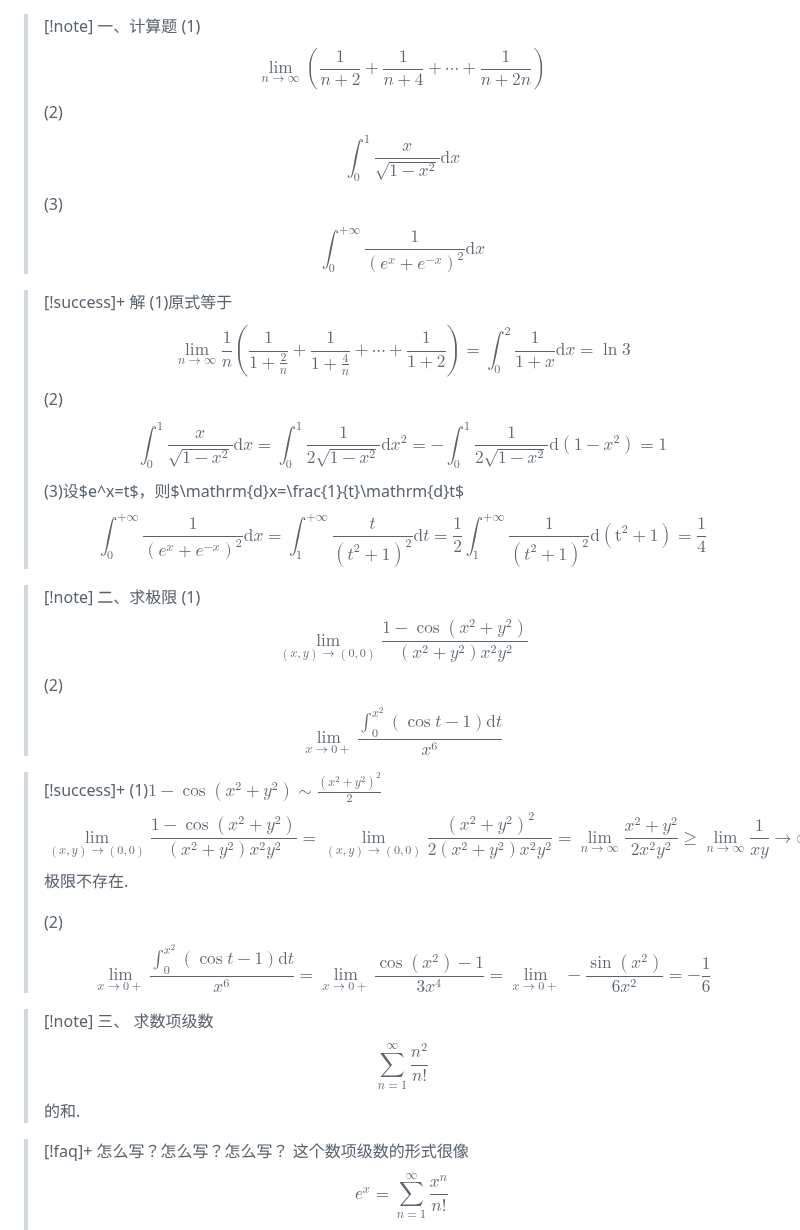
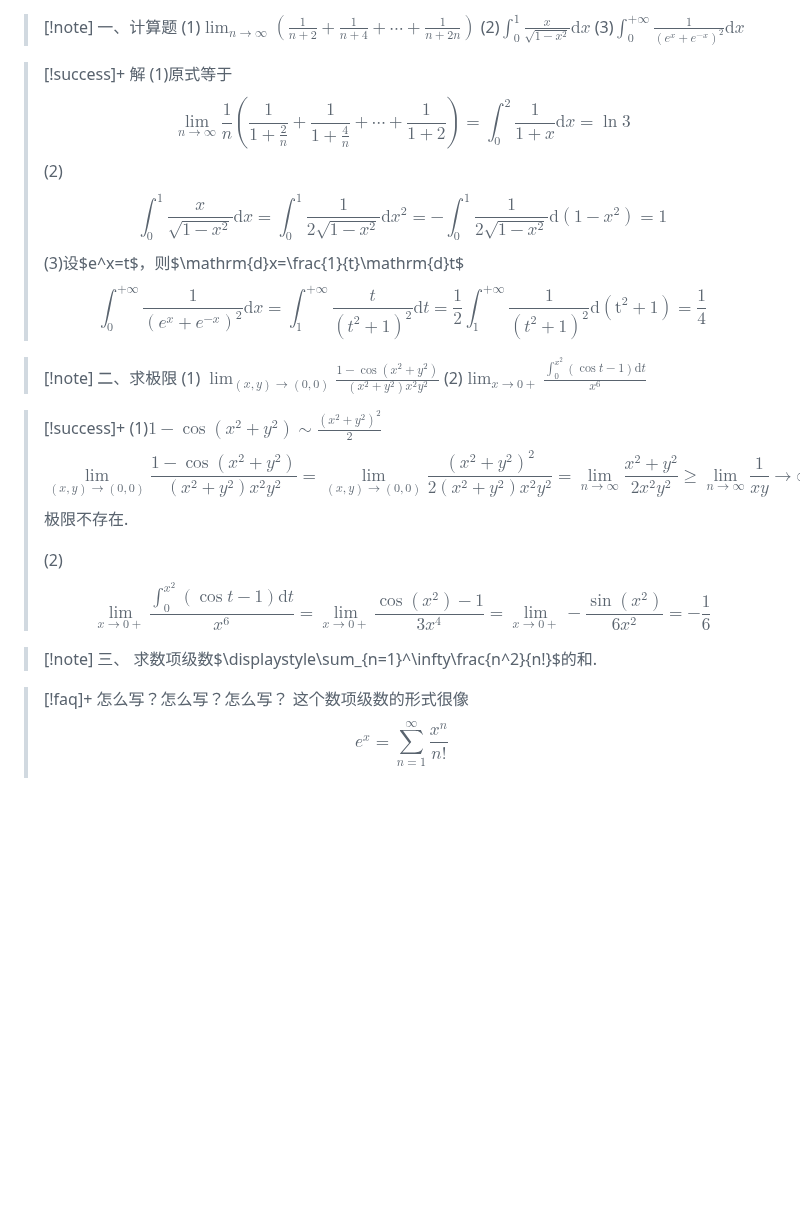
Before and after one commit to Moonlit514/Shared-Markdown, a Markdown page: 数学分析(习题)/真题/SWJTU2021－2022 学年第(2)学期数分B卷.md, the part around one of its changes. Rendered like a GitHub page; blank space fills up the shorter version.

```diff
--- a/数学分析(习题)/真题/SWJTU2021－2022 学年第(2)学期数分B卷.md
+++ b/数学分析(习题)/真题/SWJTU2021－2022 学年第(2)学期数分B卷.md
@@ -1,9 +1,8 @@
 
 >[!note] 一、计算题
-(1)$$\lim_{n\to\infty}\left(\frac{1}{n+2}+\frac{1}{n+4}+\cdots+\frac{1}{n+2n}\right)$$
-(2)$$\int_0^1\frac{x}{\sqrt{1-x^2}}\mathrm{d}x$$
-(3)$$\int_0^{+\infty}\frac{1}{\left(e^x+e^{-x}\right)^2}\mathrm{d}x$$
-
+(1)$\displaystyle\lim_{n\to\infty}\left(\frac{1}{n+2}+\frac{1}{n+4}+\cdots+\frac{1}{n+2n}\right)$
+(2)$\displaystyle\int_0^1\frac{x}{\sqrt{1-x^2}}\mathrm{d}x$
+(3)$\displaystyle\int_0^{+\infty}\frac{1}{\left(e^x+e^{-x}\right)^2}\mathrm{d}x$
 
 >[!success]+ 解
 >(1)原式等于
@@ -16,8 +15,8 @@
 
 
 >[!note] 二、求极限
->(1) $$\lim_{(x,y)\to(0,0)}\frac{1-\cos(x^2+y^2)}{(x^2+y^2)x^2y^2}$$
->(2)$$\lim_{x\to0+}\frac{\int_0^{x^2}(\cos t-1)\mathrm{d}t}{x^6}$$
+>(1) $\displaystyle\lim_{(x,y)\to(0,0)}\frac{1-\cos(x^2+y^2)}{(x^2+y^2)x^2y^2}$
+>(2)$\displaystyle\lim_{x\to0+}\frac{\int_0^{x^2}(\cos t-1)\mathrm{d}t}{x^6}$
 >
 
 >[!success]+
@@ -31,7 +30,7 @@
 
 
 >[!note] 三、
->求数项级数$$\displaystyle\sum_{n=1}^\infty\frac{n^2}{n!}$$的和.
+>求数项级数$\displaystyle\sum_{n=1}^\infty\frac{n^2}{n!}$的和.
 
 >[!faq]+
 >怎么写？怎么写？怎么写？
```
Also changed, not shown: other parts of 数学分析(习题)/真题/SWJTU2021－2022 学年第(2)学期数分B卷.md (+52 -2 lines), 数学分析(习题)/工具箱/利用单调构造平衡点.md (added, +9 -0 lines), 数学分析(习题)/真题/JLU 数学分析Ⅱ 2024春 期末考试试题.md (added, +39 -0 lines).
